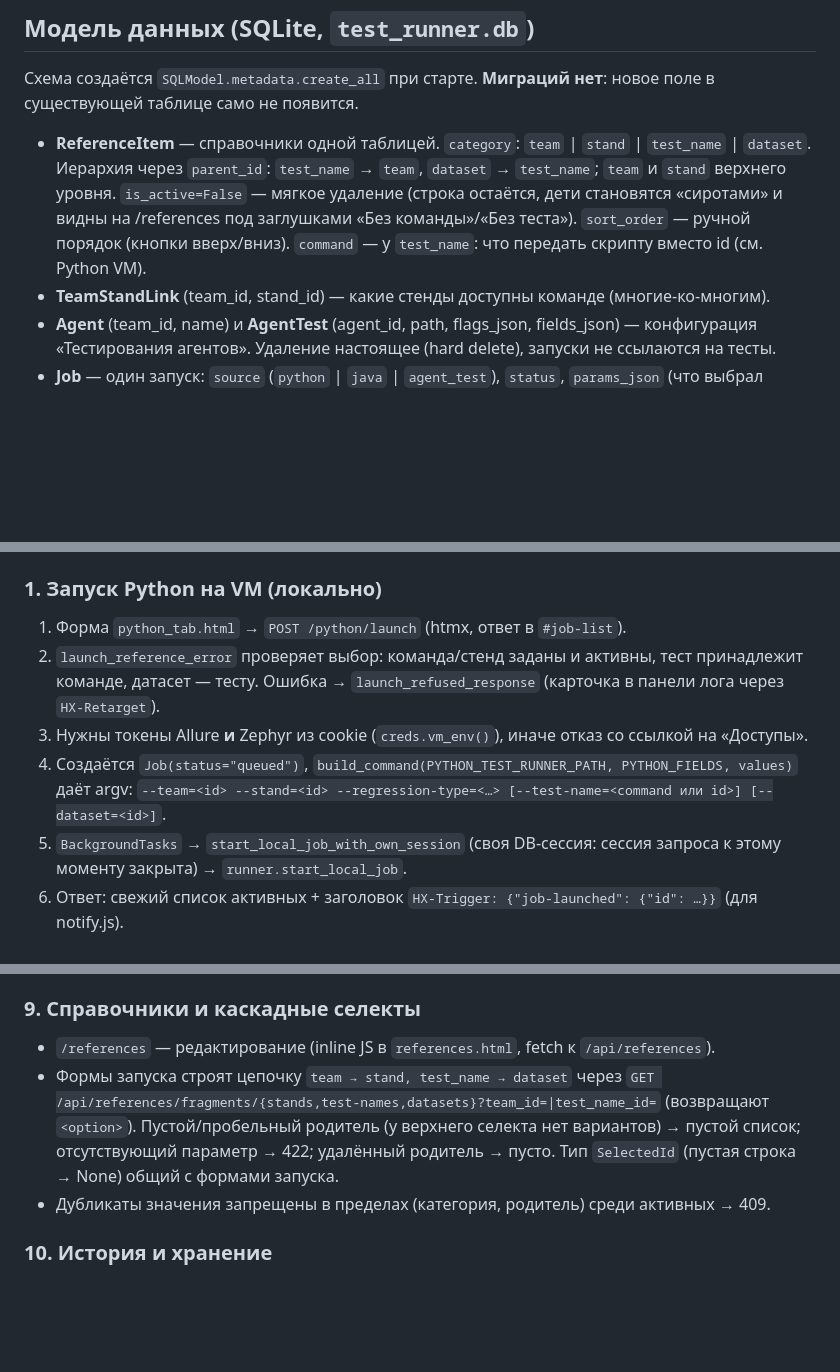
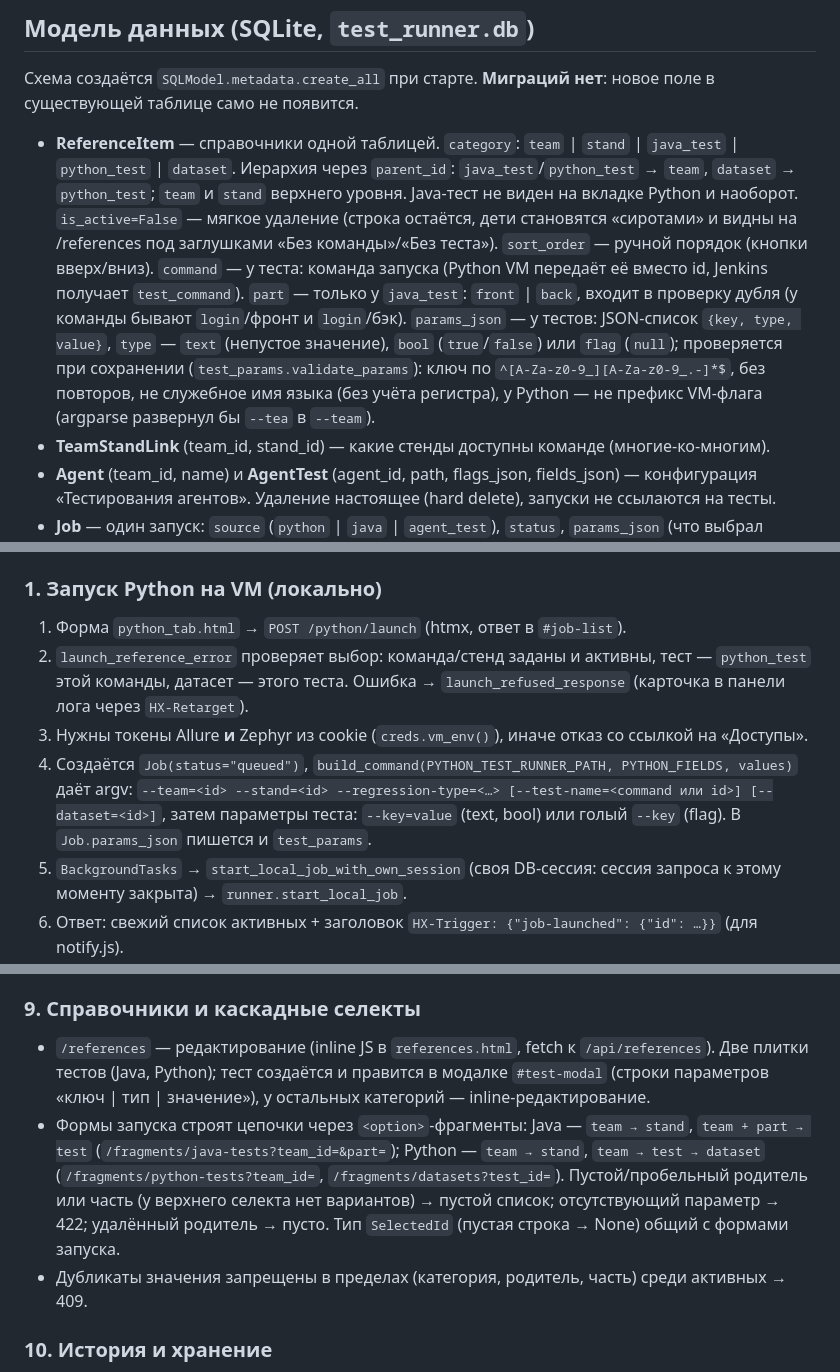
Before and after one commit to aaaaaaaantonio/Conductor, a Markdown page: ARCHITECTURE.md, 3 parts joined by grey strips. Drawn GitHub-style; blank space fills up the shorter version.

```diff
--- a/ARCHITECTURE.md
+++ b/ARCHITECTURE.md
@@ -75,11 +77,17 @@ docs/superpowers/         исходные спецификация и план
 Схема создаётся `SQLModel.metadata.create_all` при старте. **Миграций нет**:
 новое поле в существующей таблице само не появится.
 
-- **ReferenceItem** — справочники одной таблицей. `category`: `team` | `stand` | `test_name` | `dataset`.
-  Иерархия через `parent_id`: `test_name` → `team`, `dataset` → `test_name`; `team` и `stand` верхнего уровня.
+- **ReferenceItem** — справочники одной таблицей. `category`: `team` | `stand` | `java_test` | `python_test` | `dataset`.
+  Иерархия через `parent_id`: `java_test`/`python_test` → `team`, `dataset` → `python_test`; `team` и `stand`
+  верхнего уровня. Java-тест не виден на вкладке Python и наоборот.
   `is_active=False` — мягкое удаление (строка остаётся, дети становятся «сиротами» и видны на /references
   под заглушками «Без команды»/«Без теста»). `sort_order` — ручной порядок (кнопки вверх/вниз).
-  `command` — у `test_name`: что передать скрипту вместо id (см. Python VM).
+  `command` — у теста: команда запуска (Python VM передаёт её вместо id, Jenkins получает `test_command`).
+  `part` — только у `java_test`: `front` | `back`, входит в проверку дубля (у команды бывают `login`/фронт и
+  `login`/бэк). `params_json` — у тестов: JSON-список `{key, type, value}`, `type` — `text` (непустое значение),
+  `bool` (`true`/`false`) или `flag` (`null`); проверяется при сохранении (`test_params.validate_params`):
+  ключ по `^[A-Za-z0-9_][A-Za-z0-9_.-]*$`, без повторов, не служебное имя языка (без учёта регистра),
+  у Python — не префикс VM-флага (argparse развернул бы `--tea` в `--team`).
 - **TeamStandLink** (team_id, stand_id) — какие стенды доступны команде (многие-ко-многим).
 - **Agent** (team_id, name) и **AgentTest** (agent_id, path, flags_json, fields_json) — конфигурация
   «Тестирования агентов». Удаление настоящее (hard delete), запуски не ссылаются на тесты.
@@ -106,11 +114,13 @@ Jenkins (Java, Python Jenkins): triggering → triggered | failed
 ### 1. Запуск Python на VM (локально)
 
 1. Форма `python_tab.html` → `POST /python/launch` (htmx, ответ в `#job-list`).
-2. `launch_reference_error` проверяет выбор: команда/стенд заданы и активны, тест принадлежит команде,
-   датасет — тесту. Ошибка → `launch_refused_response` (карточка в панели лога через `HX-Retarget`).
+2. `launch_reference_error` проверяет выбор: команда/стенд заданы и активны, тест — `python_test` этой
+   команды, датасет — этого теста. Ошибка → `launch_refused_response` (карточка в панели лога через `HX-Retarget`).
 3. Нужны токены Allure **и** Zephyr из cookie (`creds.vm_env()`), иначе отказ со ссылкой на «Доступы».
 4. Создаётся `Job(status="queued")`, `build_command(PYTHON_TEST_RUNNER_PATH, PYTHON_FIELDS, values)` даёт argv:
-   `--team=<id> --stand=<id> --regression-type=<…> [--test-name=<command или id>] [--dataset=<id>]`.
+   `--team=<id> --stand=<id> --regression-type=<…> [--test-name=<command или id>] [--dataset=<id>]`,
+   затем параметры теста: `--key=value` (text, bool) или голый `--key` (flag).
+   В `Job.params_json` пишется и `test_params`.
 5. `BackgroundTasks` → `start_local_job_with_own_session` (своя DB-сессия: сессия запроса к этому
    моменту закрыта) → `runner.start_local_job`.
 6. Ответ: свежий список активных + заголовок `HX-Trigger: {"job-launched": {"id": …}}` (для notify.js).
@@ -198,12 +212,15 @@ Jenkins (Java, Python Jenkins): triggering → triggered | failed
 
 ### 9. Справочники и каскадные селекты
 
-- `/references` — редактирование (inline JS в `references.html`, fetch к `/api/references`).
-- Формы запуска строят цепочку `team → stand, test_name → dataset` через
-  `GET /api/references/fragments/{stands,test-names,datasets}?team_id=|test_name_id=` (возвращают `<option>`).
-  Пустой/пробельный родитель (у верхнего селекта нет вариантов) → пустой список; отсутствующий параметр → 422;
-  удалённый родитель → пусто. Тип `SelectedId` (пустая строка → None) общий с формами запуска.
-- Дубликаты значения запрещены в пределах (категория, родитель) среди активных → 409.
+- `/references` — редактирование (inline JS в `references.html`, fetch к `/api/references`). Две плитки
+  тестов (Java, Python); тест создаётся и правится в модалке `#test-modal` (строки параметров
+  «ключ | тип | значение»), у остальных категорий — inline-редактирование.
+- Формы запуска строят цепочки через `<option>`-фрагменты: Java — `team → stand`, `team + part → test`
+  (`/fragments/java-tests?team_id=&part=`); Python — `team → stand`, `team → test → dataset`
+  (`/fragments/python-tests?team_id=`, `/fragments/datasets?test_id=`).
+  Пустой/пробельный родитель или часть (у верхнего селекта нет вариантов) → пустой список; отсутствующий
+  параметр → 422; удалённый родитель → пусто. Тип `SelectedId` (пустая строка → None) общий с формами запуска.
+- Дубликаты значения запрещены в пределах (категория, родитель, часть) среди активных → 409.
 
 ### 10. История и хранение
 
```
Also changed, not shown: other parts of ARCHITECTURE.md (+10 -3 lines), README.md (+3 -0 lines).
